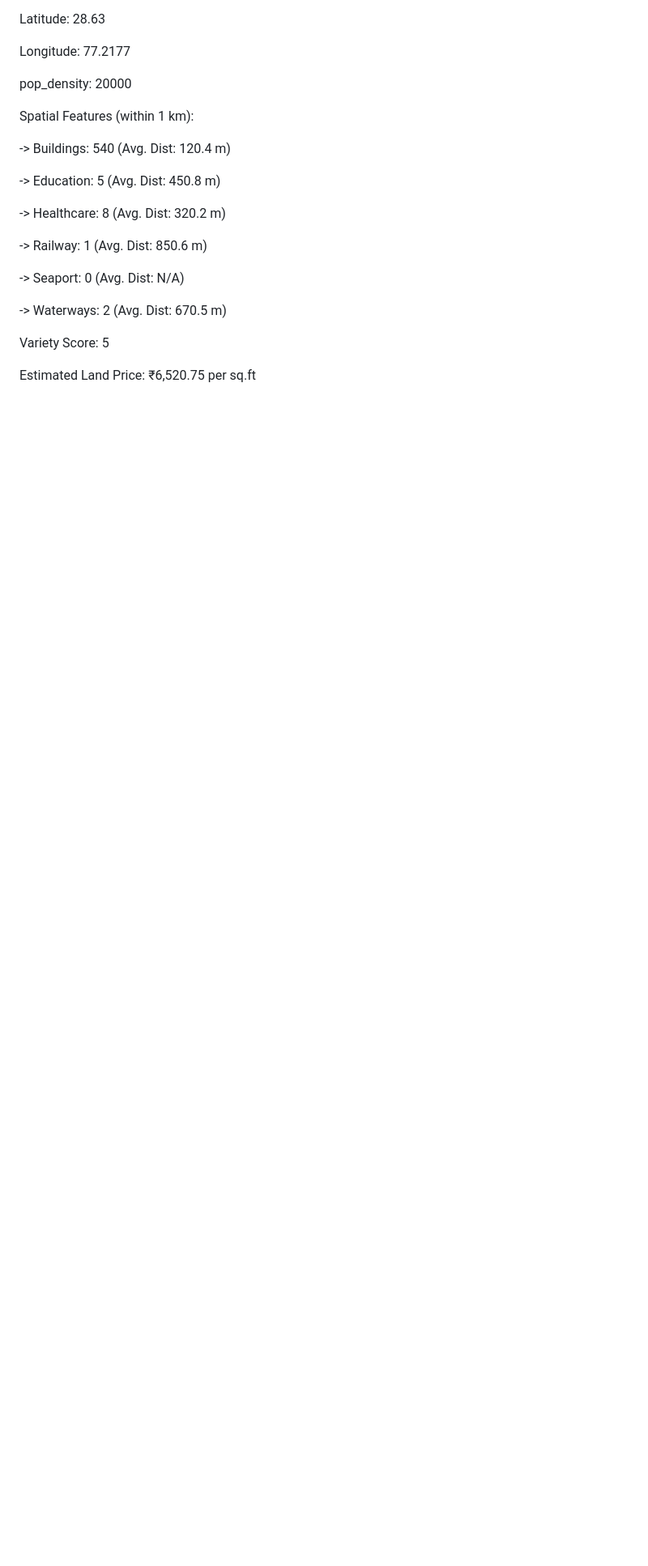
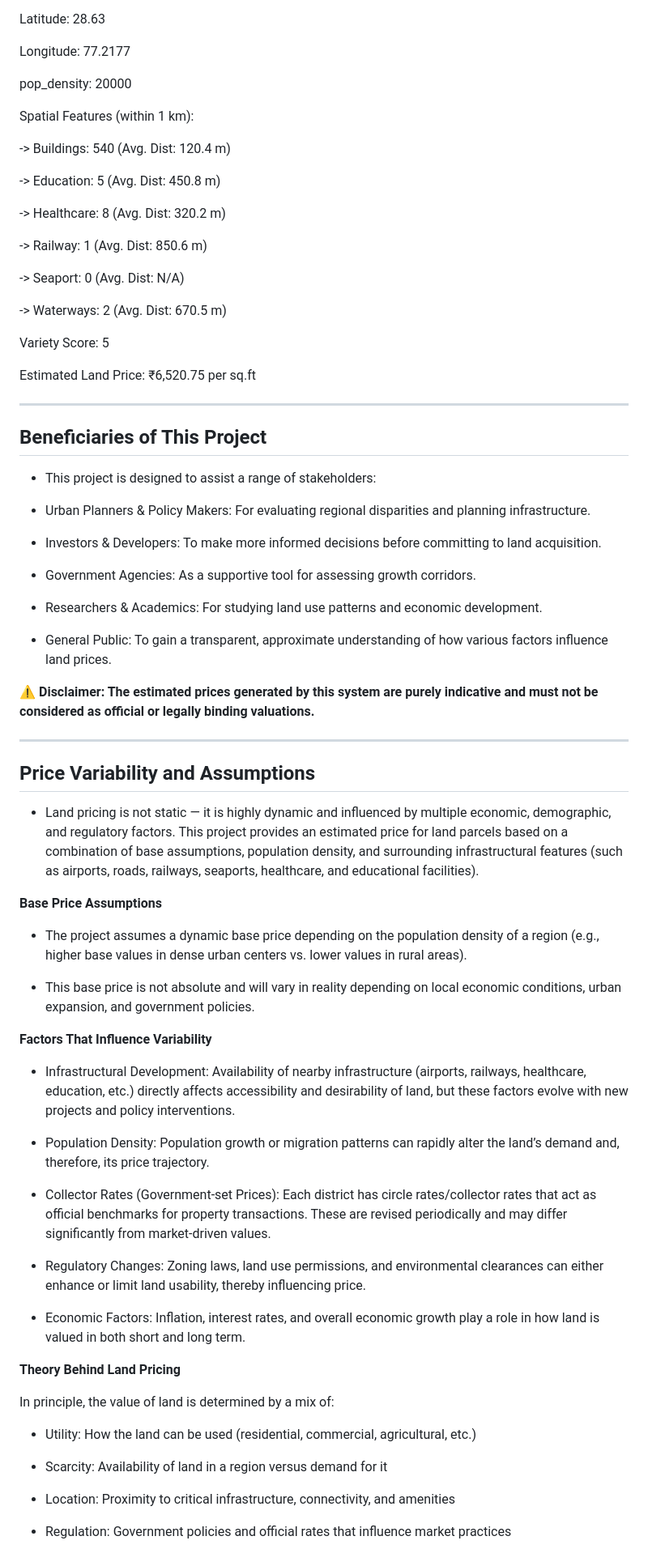
Before and after one commit to Harshchoubey55/Land-Price-Estimation-using-Spatial-Feature-Analysis, a Markdown page: README.md, the part around one of its changes. Shown at 81% size. Drawn GitHub-style; blank space fills up the shorter version.

```diff
--- a/README.md
+++ b/README.md
@@ -121,3 +120,57 @@ Spatial Features (within 1 km):
 Variety Score: 5
 
 Estimated Land Price: ₹6,520.75 per sq.ft
+
+---
+
+## Beneficiaries of This Project
+
+- This project is designed to assist a range of stakeholders:
+
+- Urban Planners & Policy Makers: For evaluating regional disparities and planning infrastructure.
+
+- Investors & Developers: To make more informed decisions before committing to land acquisition.
+
+- Government Agencies: As a supportive tool for assessing growth corridors.
+
+- Researchers & Academics: For studying land use patterns and economic development.
+
+- General Public: To gain a transparent, approximate understanding of how various factors influence land prices.
+
+**⚠️ Disclaimer: The estimated prices generated by this system are purely indicative and must not be considered as official or legally binding valuations.**
+
+---
+
+## Price Variability and Assumptions
+
+- Land pricing is not static — it is highly dynamic and influenced by multiple economic, demographic, and regulatory factors. This project provides an estimated price for land parcels based on a combination of base assumptions, population density, and surrounding infrastructural features (such as airports, roads, railways, seaports, healthcare, and educational facilities).
+
+**Base Price Assumptions**
+
+- The project assumes a dynamic base price depending on the population density of a region (e.g., higher base values in dense urban centers vs. lower values in rural areas).
+
+- This base price is not absolute and will vary in reality depending on local economic conditions, urban expansion, and government policies.
+
+**Factors That Influence Variability**
+
+- Infrastructural Development: Availability of nearby infrastructure (airports, railways, healthcare, education, etc.) directly affects accessibility and desirability of land, but these factors evolve with new projects and policy interventions.
+
+- Population Density: Population growth or migration patterns can rapidly alter the land’s demand and, therefore, its price trajectory.
+
+- Collector Rates (Government-set Prices): Each district has circle rates/collector rates that act as official benchmarks for property transactions. These are revised periodically and may differ significantly from market-driven values.
+
+- Regulatory Changes: Zoning laws, land use permissions, and environmental clearances can either enhance or limit land usability, thereby influencing price.
+
+- Economic Factors: Inflation, interest rates, and overall economic growth play a role in how land is valued in both short and long term.
+
+**Theory Behind Land Pricing**
+
+In principle, the value of land is determined by a mix of:
+
+- Utility: How the land can be used (residential, commercial, agricultural, etc.)
+
+- Scarcity: Availability of land in a region versus demand for it
+
+- Location: Proximity to critical infrastructure, connectivity, and amenities
+
+- Regulation: Government policies and official rates that influence market practices
```
Also changed, not shown: other parts of README.md (+0 -1 lines).
